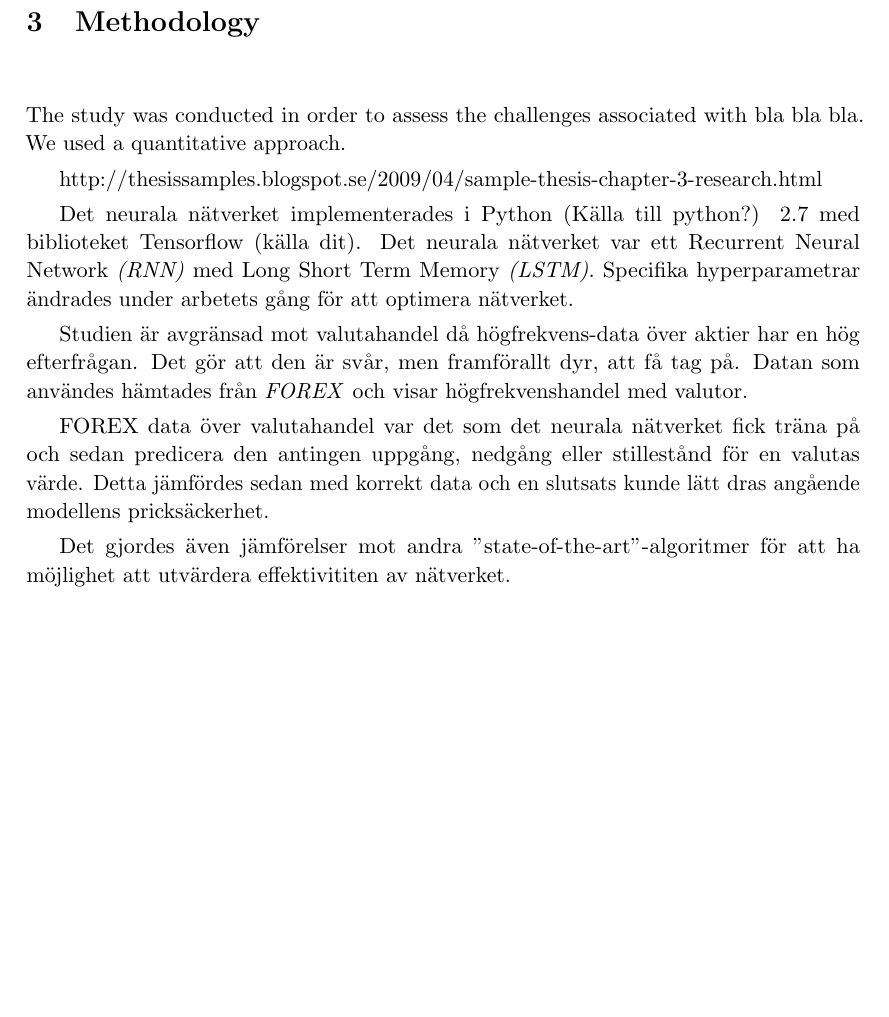
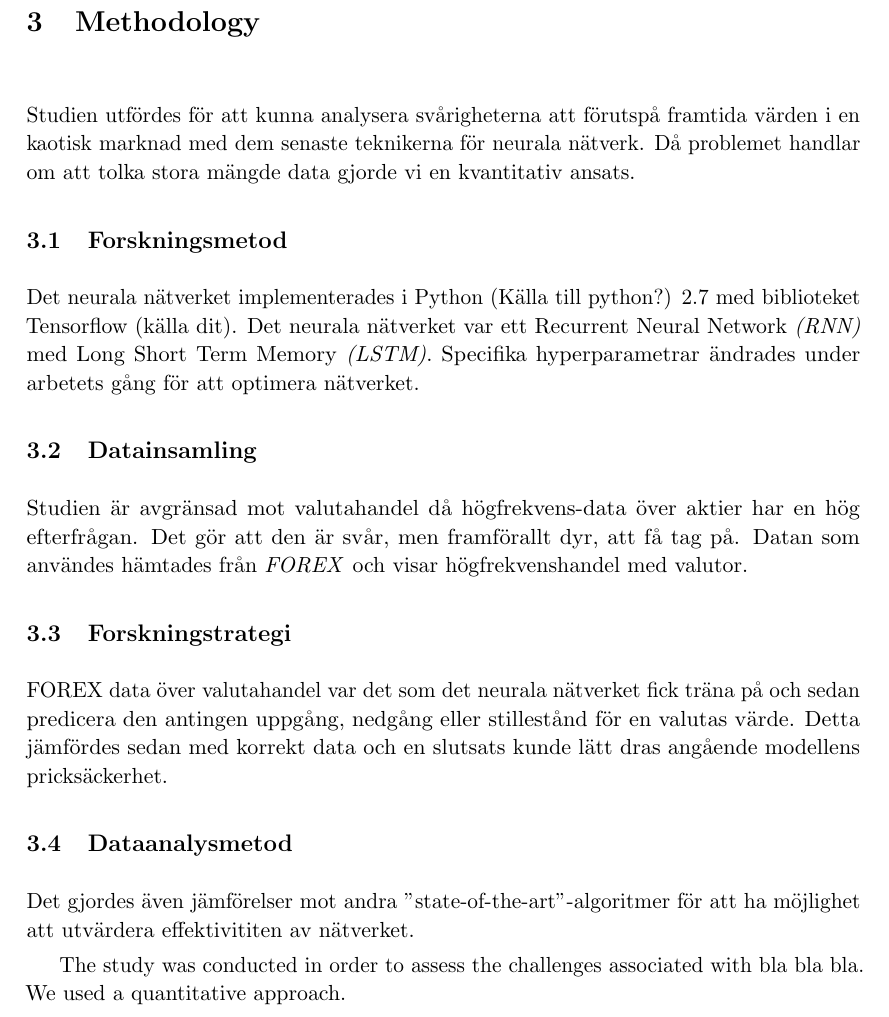
Before and after one commit to philiparvidsson/Sequence-to-Sequence-Learning-of-Financial-Time-Series-in-Algorithmic-Trading, a LaTeX thesis (src/main.tex, which reads src/chapters/methodology.tex): part of page 6 of 8, cut so that both start at the same text, the shorter picture padded with empty space. Compiled offline with pdfLaTeX.

Commit message:
Methodology

```diff
--- a/src/chapters/methodology.tex
+++ b/src/chapters/methodology.tex
@@ -1,19 +1,26 @@
-The study was conducted in order to assess the challenges associated with bla bla bla. We used a quantitative approach.
+Studien utfördes för att kunna analysera svårigheterna att förutspå framtida värden i en kaotisk marknad med dem senaste teknikerna för neurala nätverk. Då problemet handlar om att tolka stora mängde data gjorde vi en kvantitativ ansats.
 
 
-http://thesissamples.blogspot.se/2009/04/sample-thesis-chapter-3-research.html
-
+\section{Forskningsmetod}
 Det neurala nätverket implementerades i Python (Källa till python?) 2.7 med biblioteket Tensorflow (källa dit). Det neurala nätverket var ett Recurrent Neural Network \textit{(RNN)} med Long Short Term Memory \textit{(LSTM)}. Specifika hyperparametrar ändrades under arbetets gång för att optimera nätverket.
 
+\section{Datainsamling}
 Studien är avgränsad mot valutahandel då högfrekvens-data över aktier har en hög efterfrågan. Det gör att den är svår, men framförallt dyr, att få tag på. Datan som användes hämtades från \textit{FOREX} och visar högfrekvenshandel med valutor.
 
+\section{Forskningstrategi}
 FOREX data över valutahandel var det som det neurala nätverket fick träna på och sedan predicera den antingen uppgång, nedgång eller stillestånd för en valutas värde. Detta jämfördes sedan med korrekt data och en slutsats kunde lätt dras angående modellens pricksäckerhet.
 
+\section{Dataanalysmetod}
 Det gjordes även jämförelser mot andra "state-of-the-art"-algoritmer för att ha möjlighet att utvärdera effektivititen av nätverket.
 
 
 
 
+
+The study was conducted in order to assess the challenges associated with bla bla bla. We used a quantitative approach.
+
+
+http://thesissamples.blogspot.se/2009/04/sample-thesis-chapter-3-research.html
 
 
 Metod
```
